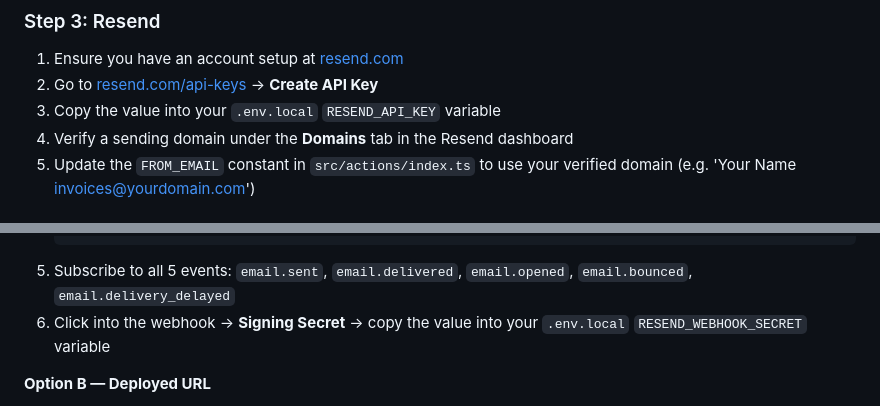
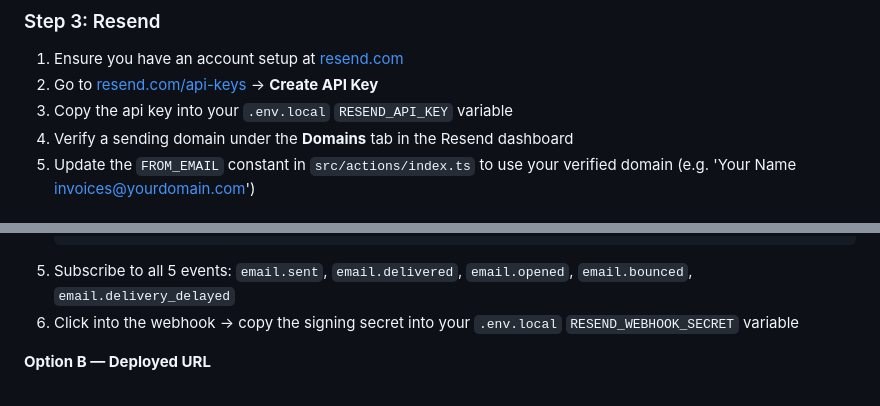
Before and after one commit to chris-nowicki/invoice-tracker, a Markdown page: README.md, 2 parts joined by grey strips. Rendered like a GitHub page.

Commit message:
Clarify instructions for API key and webhook secret

````diff
--- a/README.md
+++ b/README.md
@@ -93,7 +93,7 @@ You will be prompted to setup a new project and from there convex will autogener
 
 1. Ensure you have an account setup at [resend.com](https://www.resend.com)
 2. Go to [resend.com/api-keys](https://resend.com/api-keys) → **Create API Key**
-3. Copy the value into your `.env.local` `RESEND_API_KEY` variable
+3. Copy the api key into your `.env.local` `RESEND_API_KEY` variable
 4. Verify a sending domain under the **Domains** tab in the Resend dashboard
 5. Update the `FROM_EMAIL` constant in `src/actions/index.ts` to use your verified domain (e.g. 'Your Name <invoices@yourdomain.com>')
 
@@ -116,7 +116,7 @@ Choose the option that matches your environment:
    https://abc123.ngrok-free.app/api/webhooks/resend
    ```
 5. Subscribe to all 5 events: `email.sent`, `email.delivered`, `email.opened`, `email.bounced`, `email.delivery_delayed`
-6. Click into the webhook → **Signing Secret** → copy the value into your `.env.local` `RESEND_WEBHOOK_SECRET` variable
+6. Click into the webhook → copy the signing secret into your `.env.local` `RESEND_WEBHOOK_SECRET` variable
 
 **Option B — Deployed URL**
 
````
